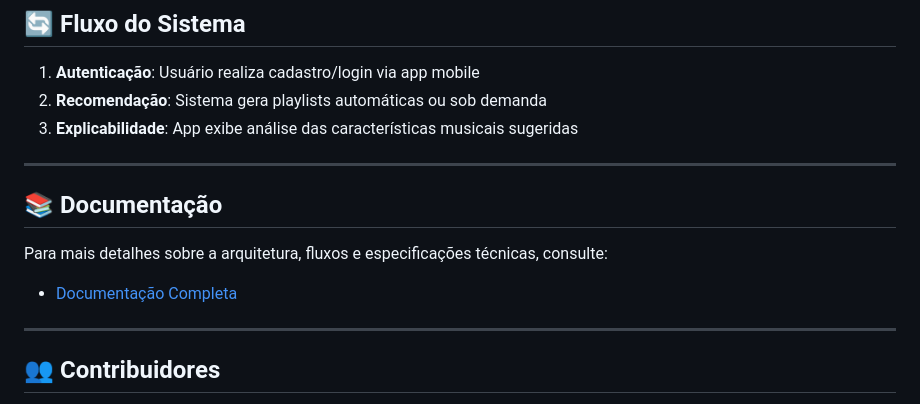
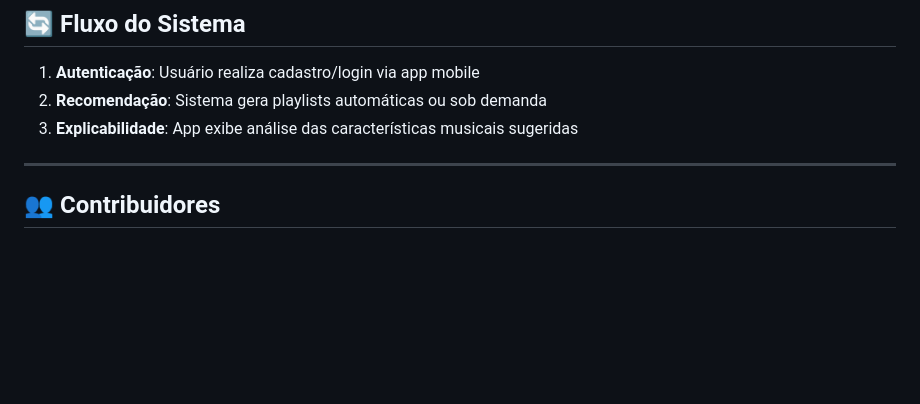
Before and after one commit to FatecFranca/-DSM-P5-G07-2026-01, a Markdown page: README.md, the part around the change. Drawn GitHub-style; blank space fills up the shorter version.

```diff
--- a/README.md
+++ b/README.md
@@ -156,12 +156,6 @@ npm run start:prod
 
 ---
 
-## 📚 Documentação
-
-Para mais detalhes sobre a arquitetura, fluxos e especificações técnicas, consulte:
-- [Documentação Completa](./docs/music-selector.md)
-
----
 
 ## 👥 Contribuidores
 
```
